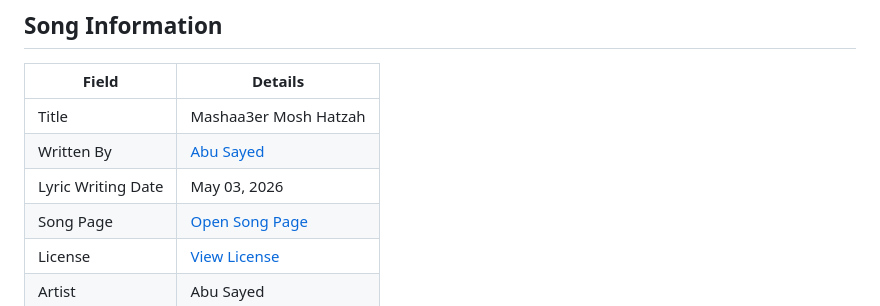
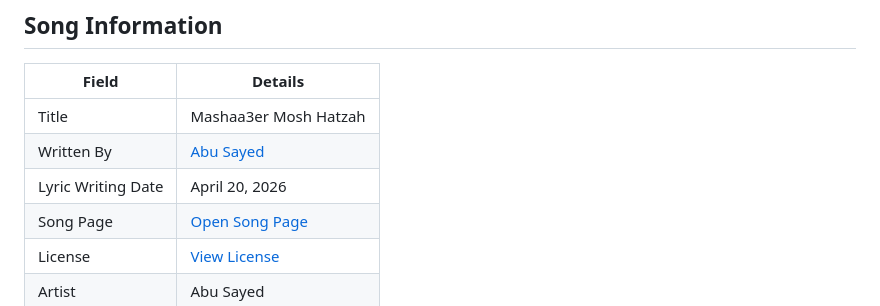
Before and after one commit to ImAbuSayed/mashaa3er-mosh-hatzah, a Markdown page: README.md, the part around the change. Drawn GitHub-style.

Commit message:
docs: update public README

```diff
--- a/README.md
+++ b/README.md
@@ -10,7 +10,7 @@
 |-------|---------|
 | Title | Mashaa3er Mosh Hatzah |
 | Written By | [Abu Sayed](https://abusayed.com.bd/) |
-| Lyric Writing Date | May 03, 2026 |
+| Lyric Writing Date | April 20, 2026 |
 | Song Page | [Open Song Page](https://imabusayed.github.io/mashaa3er-mosh-hatzah/) |
 | License | [View License](./LICENSE.md) |
 | Artist | Abu Sayed |
```
